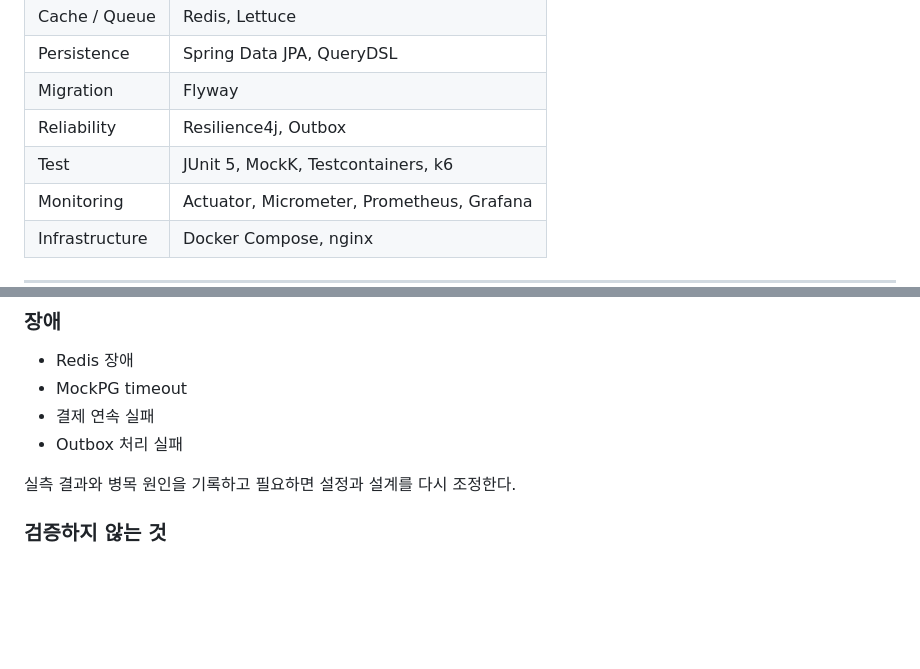
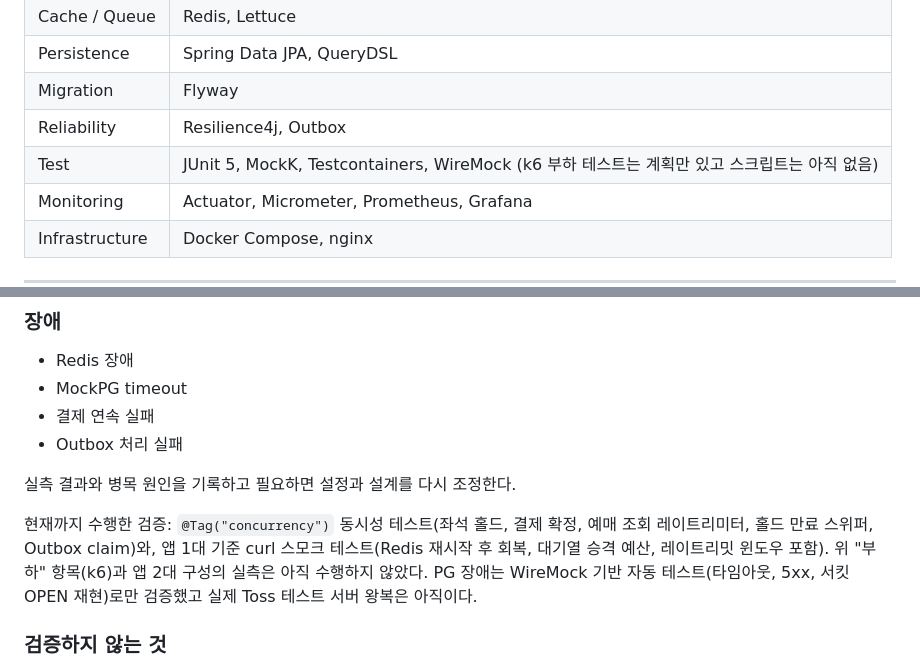
Before and after one commit to KTH1007/ticket-rush, a Markdown page: README.md, 2 parts joined by grey strips. GitHub-like rendering; blank space fills up the shorter version.

```diff
--- a/README.md
+++ b/README.md
@@ -197,7 +198,7 @@ Grafana -> Prometheus
 | Persistence | Spring Data JPA, QueryDSL |
 | Migration | Flyway |
 | Reliability | Resilience4j, Outbox |
-| Test | JUnit 5, MockK, Testcontainers, k6 |
+| Test | JUnit 5, MockK, Testcontainers, WireMock (k6 부하 테스트는 계획만 있고 스크립트는 아직 없음) |
 | Monitoring | Actuator, Micrometer, Prometheus, Grafana |
 | Infrastructure | Docker Compose, nginx |
 
@@ -231,6 +232,8 @@ Grafana -> Prometheus
 
 실측 결과와 병목 원인을 기록하고 필요하면 설정과 설계를 다시 조정한다.
 
+현재까지 수행한 검증: `@Tag("concurrency")` 동시성 테스트(좌석 홀드, 결제 확정, 예매 조회 레이트리미터, 홀드 만료 스위퍼, Outbox claim)와, 앱 1대 기준 curl 스모크 테스트(Redis 재시작 후 회복, 대기열 승격 예산, 레이트리밋 윈도우 포함). 위 "부하" 항목(k6)과 앱 2대 구성의 실측은 아직 수행하지 않았다. PG 장애는 WireMock 기반 자동 테스트(타임아웃, 5xx, 서킷 OPEN 재현)로만 검증했고 실제 Toss 테스트 서버 왕복은 아직이다.
+
 ### 검증하지 않는 것
 
 로컬 컨테이너 2개는 프로세스 분리는 재현하지만 실제 다중 노드 환경은 아니다. 아래는 설계 근거로만 남기고 실측 검증은 하지 않는다.
```
Also changed, not shown: other parts of README.md (+14 -13 lines).
